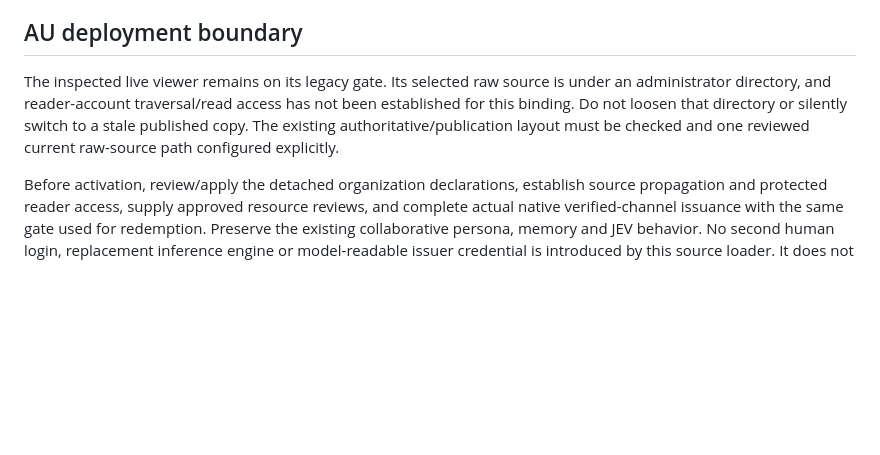
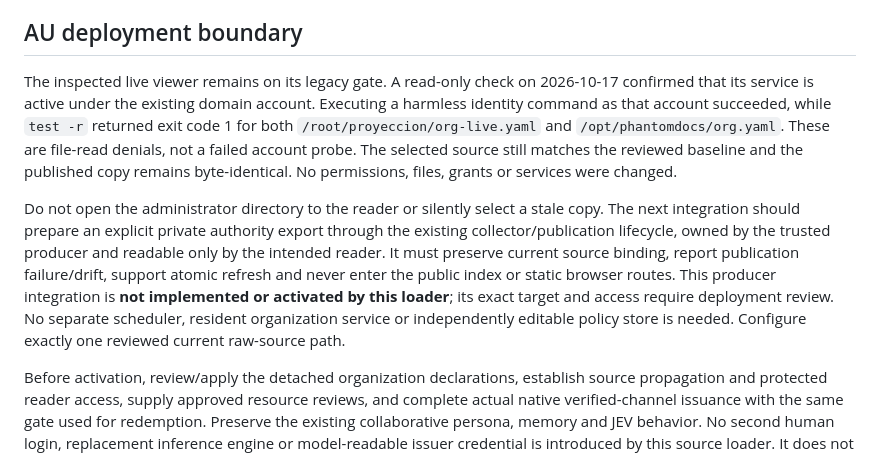
Before and after one commit to salvaalba-dev/phantomyard-tools-private, a Markdown page: phantomview/ORGANIZATION_AUTHORITY.md, the part around the change. Rendered like a GitHub page; blank space fills up the shorter version.

Commit message:
docs: record AU reader authority access checks
Record read-only account execution and source readability probes. Both selected organization copies remain unchanged and equal, but the existing reader account cannot read either path. Keep permissions and services intact; describe a private publication through the existing collector as the next integration prerequisite.

```diff
--- a/phantomview/ORGANIZATION_AUTHORITY.md
+++ b/phantomview/ORGANIZATION_AUTHORITY.md
@@ -79,11 +79,23 @@ Private source data and review artifacts remain outside the repository.
 
 ## AU deployment boundary
 
-The inspected live viewer remains on its legacy gate. Its selected raw source is
-under an administrator directory, and reader-account traversal/read access has not
-been established for this binding. Do not loosen that directory or silently switch
-to a stale published copy. The existing authoritative/publication layout must be
-checked and one reviewed current raw-source path configured explicitly.
+The inspected live viewer remains on its legacy gate. A read-only check on
+2026-10-17 confirmed that its service is active under the existing domain account.
+Executing a harmless identity command as that account succeeded, while `test -r`
+returned exit code 1 for both `/root/proyeccion/org-live.yaml` and
+`/opt/phantomdocs/org.yaml`. These are file-read denials, not a failed account probe.
+The selected source still matches the reviewed baseline and the published copy
+remains byte-identical. No permissions, files, grants or services were changed.
+
+Do not open the administrator directory to the reader or silently select a stale
+copy. The next integration should prepare an explicit private authority export
+through the existing collector/publication lifecycle, owned by the trusted producer
+and readable only by the intended reader. It must preserve current source binding,
+report publication failure/drift, support atomic refresh and never enter the public
+index or static browser routes. This producer integration is **not implemented or
+activated by this loader**; its exact target and access require deployment review.
+No separate scheduler, resident organization service or independently editable
+policy store is needed. Configure exactly one reviewed current raw-source path.
 
 Before activation, review/apply the detached organization declarations, establish
 source propagation and protected reader access, supply approved resource reviews,
```
